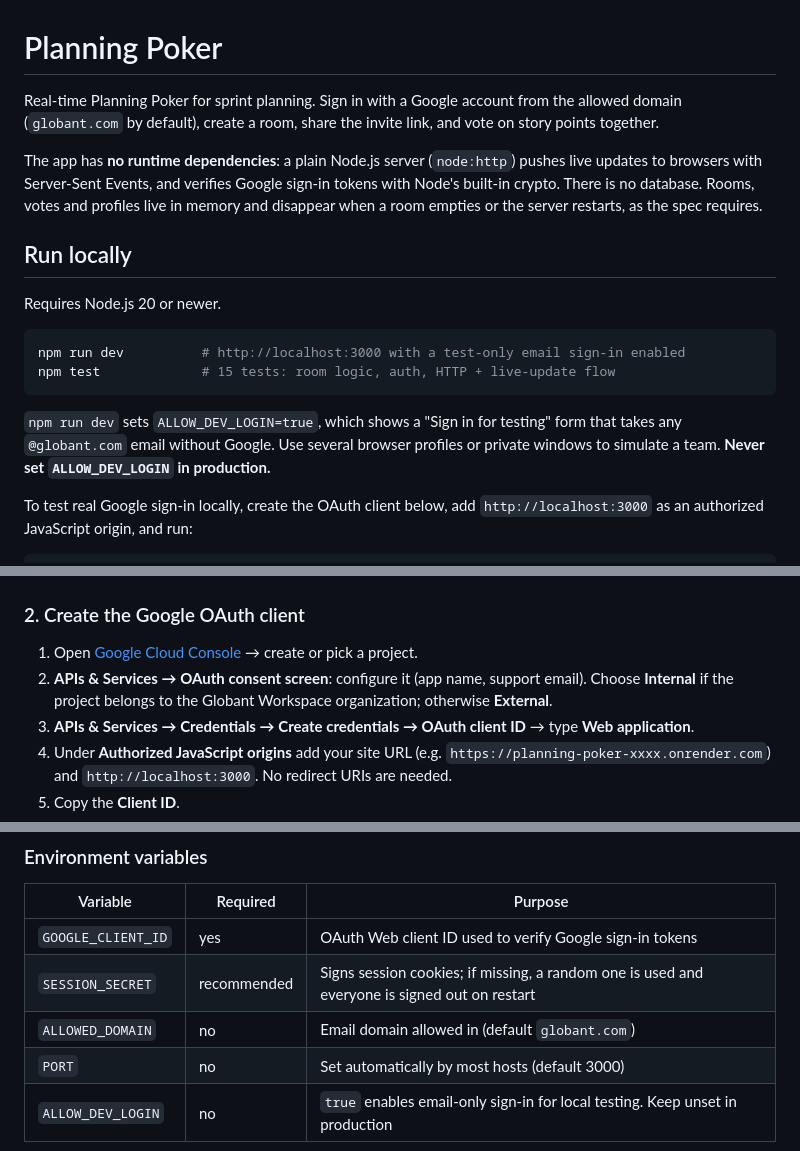
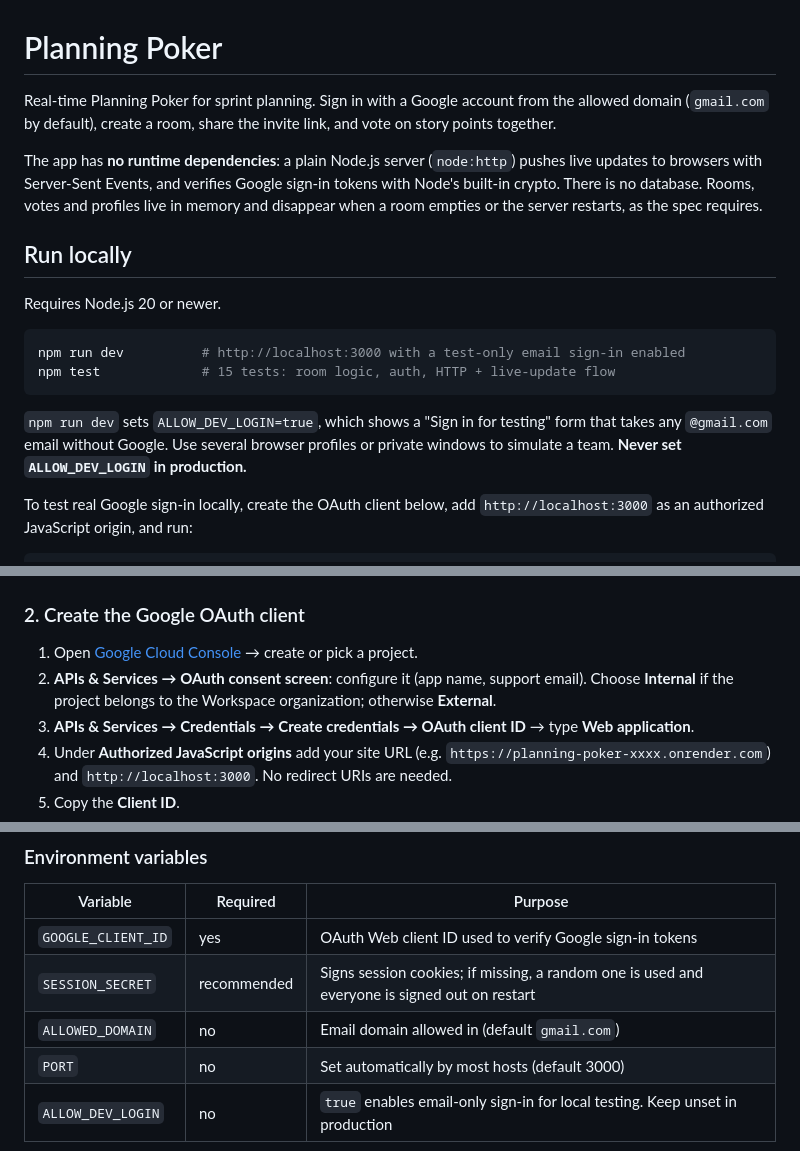
Before and after one commit to farresto/planning-poker, a Markdown page: README.md, 3 parts joined by grey strips. Rendered like a GitHub page.

Commit message:
Update README.md
Removed company

````diff
--- a/README.md
+++ b/README.md
@@ -1,6 +1,6 @@
 # Planning Poker
 
-Real-time Planning Poker for sprint planning. Sign in with a Google account from the allowed domain (`globant.com` by default), create a room, share the invite link, and vote on story points together.
+Real-time Planning Poker for sprint planning. Sign in with a Google account from the allowed domain (`gmail.com` by default), create a room, share the invite link, and vote on story points together.
 
 The app has **no runtime dependencies**: a plain Node.js server (`node:http`) pushes live updates to browsers with Server-Sent Events, and verifies Google sign-in tokens with Node's built-in crypto. There is no database. Rooms, votes and profiles live in memory and disappear when a room empties or the server restarts, as the spec requires.
 
@@ -13,7 +13,7 @@ npm run dev          # http://localhost:3000 with a test-only email sign-in enab
 npm test             # 15 tests: room logic, auth, HTTP + live-update flow
 ```
 
-`npm run dev` sets `ALLOW_DEV_LOGIN=true`, which shows a "Sign in for testing" form that takes any `@globant.com` email without Google. Use several browser profiles or private windows to simulate a team. **Never set `ALLOW_DEV_LOGIN` in production.**
+`npm run dev` sets `ALLOW_DEV_LOGIN=true`, which shows a "Sign in for testing" form that takes any `@gmail.com` email without Google. Use several browser profiles or private windows to simulate a team. **Never set `ALLOW_DEV_LOGIN` in production.**
 
 To test real Google sign-in locally, create the OAuth client below, add `http://localhost:3000` as an authorized JavaScript origin, and run:
 
@@ -36,7 +36,7 @@ git push -u origin main
 ### 2. Create the Google OAuth client
 
 1. Open [Google Cloud Console](https://console.cloud.google.com/) → create or pick a project.
-2. **APIs & Services → OAuth consent screen**: configure it (app name, support email). Choose **Internal** if the project belongs to the Globant Workspace organization; otherwise **External**.
+2. **APIs & Services → OAuth consent screen**: configure it (app name, support email). Choose **Internal** if the project belongs to the Workspace organization; otherwise **External**.
 3. **APIs & Services → Credentials → Create credentials → OAuth client ID** → type **Web application**.
 4. Under **Authorized JavaScript origins** add your site URL (e.g. `https://planning-poker-xxxx.onrender.com`) and `http://localhost:3000`. No redirect URIs are needed.
 5. Copy the **Client ID**.
@@ -57,7 +57,7 @@ Any host that runs a long-lived Node process works (Railway, Fly.io, Koyeb, a VM
 | --- | --- | --- |
 | `GOOGLE_CLIENT_ID` | yes | OAuth Web client ID used to verify Google sign-in tokens |
 | `SESSION_SECRET` | recommended | Signs session cookies; if missing, a random one is used and everyone is signed out on restart |
-| `ALLOWED_DOMAIN` | no | Email domain allowed in (default `globant.com`) |
+| `ALLOWED_DOMAIN` | no | Email domain allowed in (default `gmail.com`) |
 | `PORT` | no | Set automatically by most hosts (default 3000) |
 | `ALLOW_DEV_LOGIN` | no | `true` enables email-only sign-in for local testing. Keep unset in production |
 
````
Also changed, not shown: other parts of README.md (+1 -1 lines).
